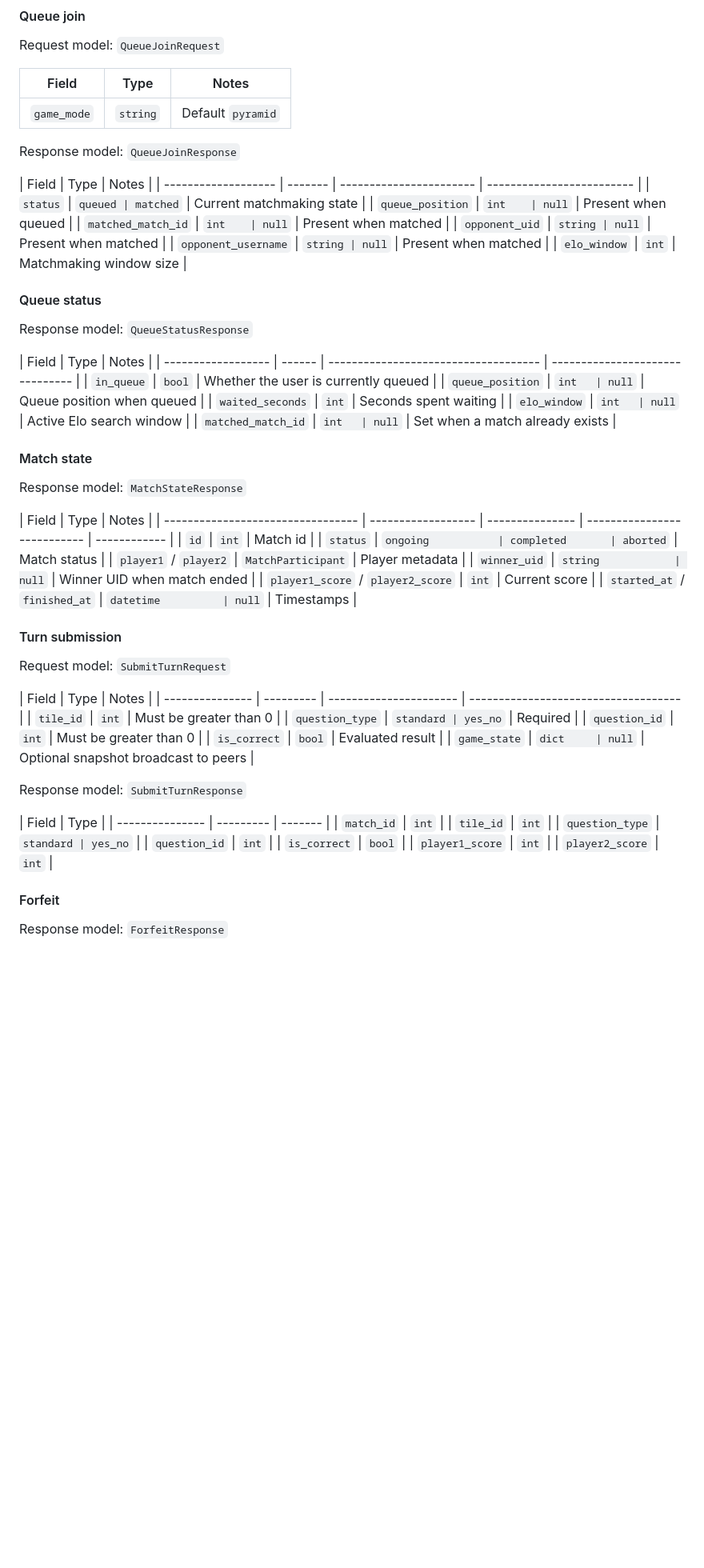
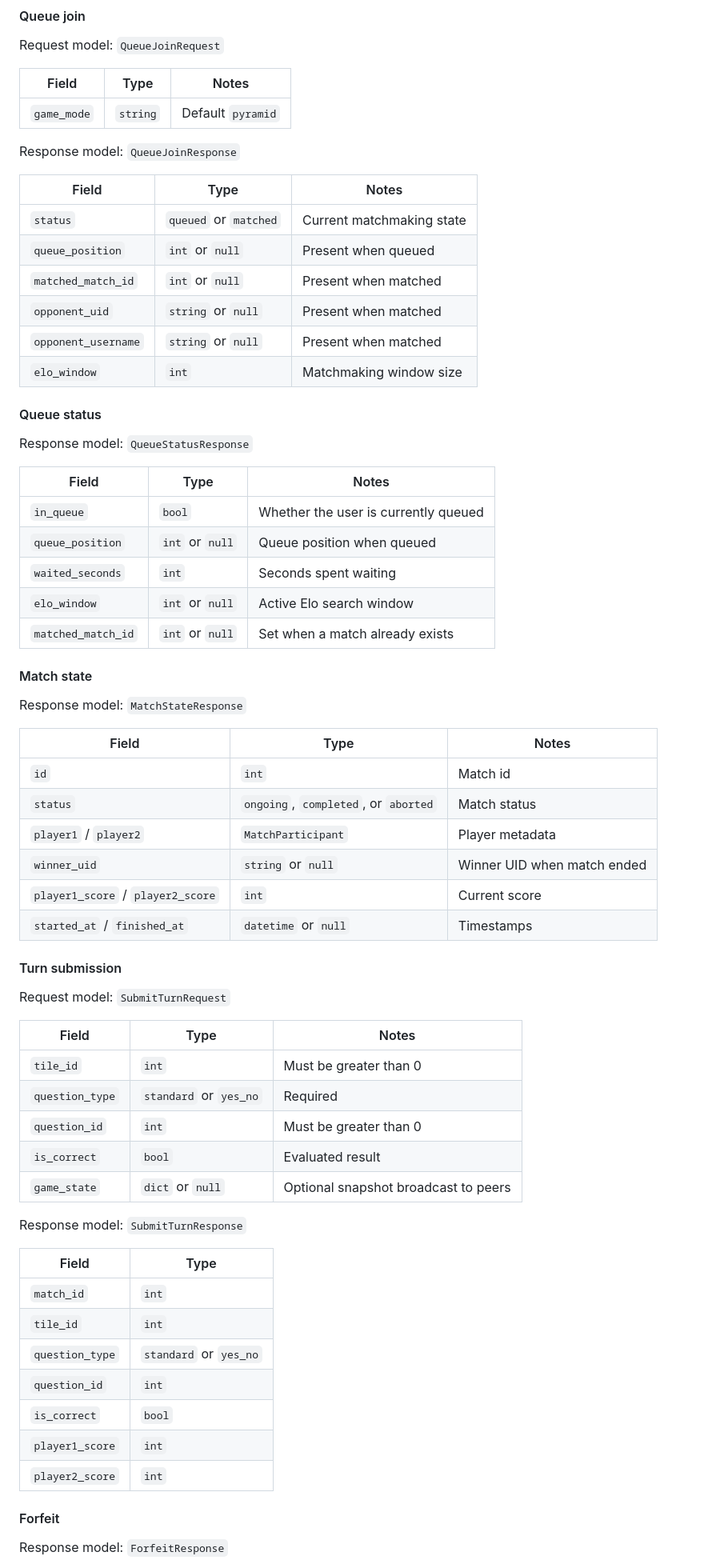
Before and after one commit to PSI-RDB-2026/QuizApp, a Markdown page: docs/DESIGN.md, the part around one of its changes. Shown at 80% size. GitHub-like rendering; blank space fills up the shorter version.

Commit message:
tables fix
Co-authored-by: Copilot <copilot@github.com>

```diff
--- a/docs/DESIGN.md
+++ b/docs/DESIGN.md
@@ -364,63 +364,63 @@ Request model: `QueueJoinRequest`
 
 Response model: `QueueJoinResponse`
 
-| Field               | Type    | Notes                   |
-| ------------------- | ------- | ----------------------- | ------------------------- |
-| `status`            | `queued | matched`                | Current matchmaking state |
-| `queue_position`    | `int    | null`                   | Present when queued       |
-| `matched_match_id`  | `int    | null`                   | Present when matched      |
-| `opponent_uid`      | `string | null`                   | Present when matched      |
-| `opponent_username` | `string | null`                   | Present when matched      |
-| `elo_window`        | `int`   | Matchmaking window size |
+| Field               | Type                  | Notes                     |
+| ------------------- | --------------------- | ------------------------- |
+| `status`            | `queued` or `matched` | Current matchmaking state |
+| `queue_position`    | `int` or `null`       | Present when queued       |
+| `matched_match_id`  | `int` or `null`       | Present when matched      |
+| `opponent_uid`      | `string` or `null`    | Present when matched      |
+| `opponent_username` | `string` or `null`    | Present when matched      |
+| `elo_window`        | `int`                 | Matchmaking window size   |
 
 #### Queue status
 
 Response model: `QueueStatusResponse`
 
-| Field              | Type   | Notes                                |
-| ------------------ | ------ | ------------------------------------ | ------------------------------- |
-| `in_queue`         | `bool` | Whether the user is currently queued |
-| `queue_position`   | `int   | null`                                | Queue position when queued      |
-| `waited_seconds`   | `int`  | Seconds spent waiting                |
-| `elo_window`       | `int   | null`                                | Active Elo search window        |
-| `matched_match_id` | `int   | null`                                | Set when a match already exists |
+| Field              | Type            | Notes                                |
+| ------------------ | --------------- | ------------------------------------ |
+| `in_queue`         | `bool`          | Whether the user is currently queued |
+| `queue_position`   | `int` or `null` | Queue position when queued           |
+| `waited_seconds`   | `int`           | Seconds spent waiting                |
+| `elo_window`       | `int` or `null` | Active Elo search window             |
+| `matched_match_id` | `int` or `null` | Set when a match already exists      |
 
 #### Match state
 
 Response model: `MatchStateResponse`
 
-| Field                             | Type               | Notes           |
-| --------------------------------- | ------------------ | --------------- | --------------------------- | ------------ |
-| `id`                              | `int`              | Match id        |
-| `status`                          | `ongoing           | completed       | aborted`                    | Match status |
-| `player1` / `player2`             | `MatchParticipant` | Player metadata |
-| `winner_uid`                      | `string            | null`           | Winner UID when match ended |
-| `player1_score` / `player2_score` | `int`              | Current score   |
-| `started_at` / `finished_at`      | `datetime          | null`           | Timestamps                  |
+| Field                             | Type                                 | Notes                       |
+| --------------------------------- | ------------------------------------ | --------------------------- |
+| `id`                              | `int`                                | Match id                    |
+| `status`                          | `ongoing`, `completed`, or `aborted` | Match status                |
+| `player1` / `player2`             | `MatchParticipant`                   | Player metadata             |
+| `winner_uid`                      | `string` or `null`                   | Winner UID when match ended |
+| `player1_score` / `player2_score` | `int`                                | Current score               |
+| `started_at` / `finished_at`      | `datetime` or `null`                 | Timestamps                  |
 
 #### Turn submission
 
 Request model: `SubmitTurnRequest`
 
-| Field           | Type      | Notes                  |
-| --------------- | --------- | ---------------------- | ------------------------------------ |
-| `tile_id`       | `int`     | Must be greater than 0 |
-| `question_type` | `standard | yes_no`                | Required                             |
-| `question_id`   | `int`     | Must be greater than 0 |
-| `is_correct`    | `bool`    | Evaluated result       |
-| `game_state`    | `dict     | null`                  | Optional snapshot broadcast to peers |
+| Field           | Type                   | Notes                                |
+| --------------- | ---------------------- | ------------------------------------ |
+| `tile_id`       | `int`                  | Must be greater than 0               |
+| `question_type` | `standard` or `yes_no` | Required                             |
+| `question_id`   | `int`                  | Must be greater than 0               |
+| `is_correct`    | `bool`                 | Evaluated result                     |
+| `game_state`    | `dict` or `null`       | Optional snapshot broadcast to peers |
 
 Response model: `SubmitTurnResponse`
 
-| Field           | Type      |
-| --------------- | --------- | ------- |
-| `match_id`      | `int`     |
-| `tile_id`       | `int`     |
-| `question_type` | `standard | yes_no` |
-| `question_id`   | `int`     |
-| `is_correct`    | `bool`    |
-| `player1_score` | `int`     |
-| `player2_score` | `int`     |
+| Field           | Type                   |
+| --------------- | ---------------------- |
+| `match_id`      | `int`                  |
+| `tile_id`       | `int`                  |
+| `question_type` | `standard` or `yes_no` |
+| `question_id`   | `int`                  |
+| `is_correct`    | `bool`                 |
+| `player1_score` | `int`                  |
+| `player2_score` | `int`                  |
 
 #### Forfeit
 
```
Also changed, not shown: other parts of docs/DESIGN.md (+23 -23 lines).
